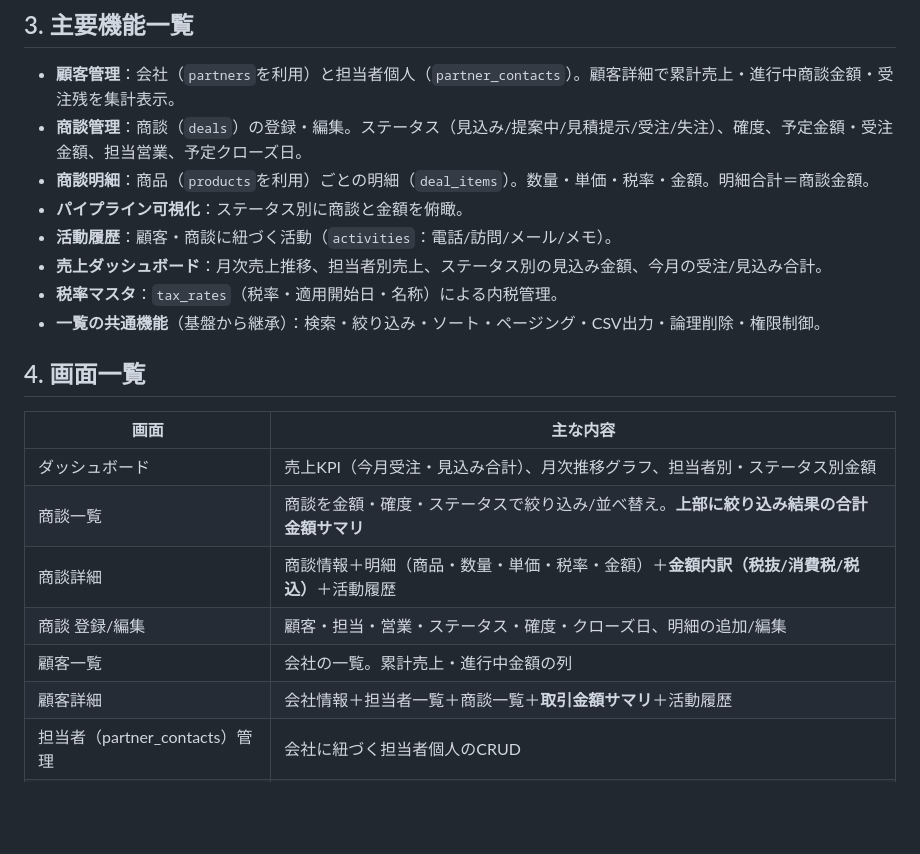
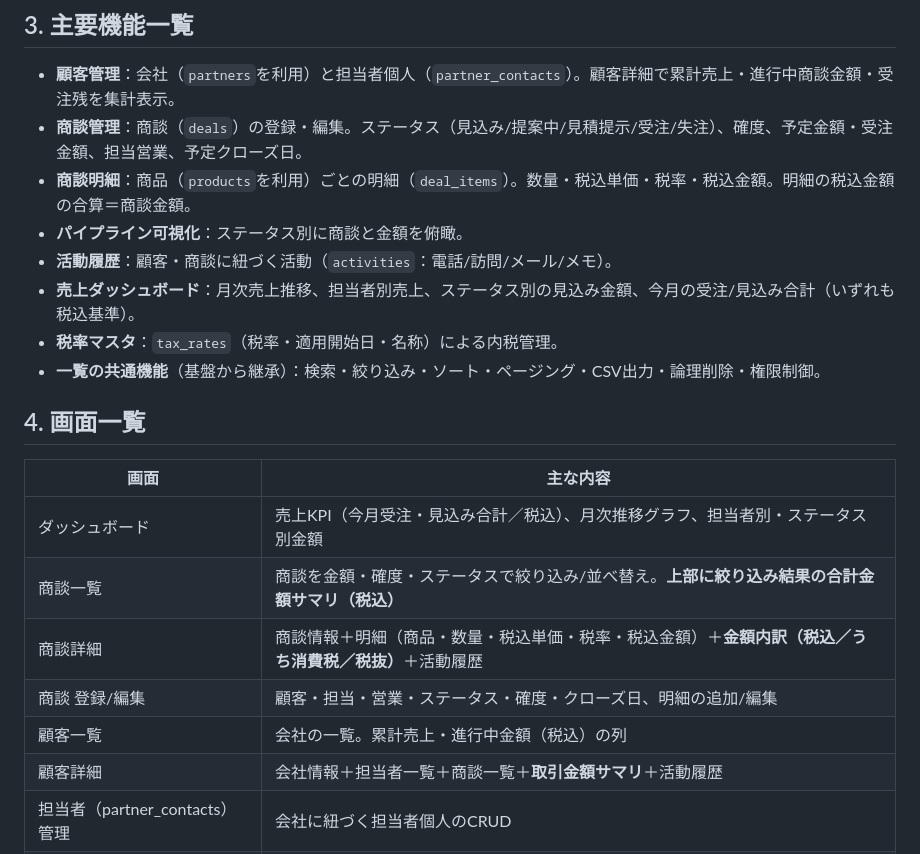
Before and after one commit to koutadev/crm-sales, a Markdown page: docs/basic-design.md, the part around one of its changes. GitHub-like rendering; blank space fills up the shorter version.

```diff
--- a/docs/basic-design.md
+++ b/docs/basic-design.md
@@ -23,10 +23,10 @@
 
 - **顧客管理**：会社（`partners`を利用）と担当者個人（`partner_contacts`）。顧客詳細で累計売上・進行中商談金額・受注残を集計表示。
 - **商談管理**：商談（`deals`）の登録・編集。ステータス（見込み/提案中/見積提示/受注/失注）、確度、予定金額・受注金額、担当営業、予定クローズ日。
-- **商談明細**：商品（`products`を利用）ごとの明細（`deal_items`）。数量・単価・税率・金額。明細合計＝商談金額。
+- **商談明細**：商品（`products`を利用）ごとの明細（`deal_items`）。数量・税込単価・税率・税込金額。明細の税込金額の合算＝商談金額。
 - **パイプライン可視化**：ステータス別に商談と金額を俯瞰。
 - **活動履歴**：顧客・商談に紐づく活動（`activities`：電話/訪問/メール/メモ）。
-- **売上ダッシュボード**：月次売上推移、担当者別売上、ステータス別の見込み金額、今月の受注/見込み合計。
+- **売上ダッシュボード**：月次売上推移、担当者別売上、ステータス別の見込み金額、今月の受注/見込み合計（いずれも税込基準）。
 - **税率マスタ**：`tax_rates`（税率・適用開始日・名称）による内税管理。
 - **一覧の共通機能**（基盤から継承）：検索・絞り込み・ソート・ページング・CSV出力・論理削除・権限制御。
 
@@ -34,11 +34,11 @@
 
 | 画面 | 主な内容 |
 |---|---|
-| ダッシュボード | 売上KPI（今月受注・見込み合計）、月次推移グラフ、担当者別・ステータス別金額 |
-| 商談一覧 | 商談を金額・確度・ステータスで絞り込み/並べ替え。**上部に絞り込み結果の合計金額サマリ** |
-| 商談詳細 | 商談情報＋明細（商品・数量・単価・税率・金額）＋**金額内訳（税抜/消費税/税込）**＋活動履歴 |
+| ダッシュボード | 売上KPI（今月受注・見込み合計／税込）、月次推移グラフ、担当者別・ステータス別金額 |
+| 商談一覧 | 商談を金額・確度・ステータスで絞り込み/並べ替え。**上部に絞り込み結果の合計金額サマリ（税込）** |
+| 商談詳細 | 商談情報＋明細（商品・数量・税込単価・税率・税込金額）＋**金額内訳（税込／うち消費税／税抜）**＋活動履歴 |
 | 商談 登録/編集 | 顧客・担当・営業・ステータス・確度・クローズ日、明細の追加/編集 |
-| 顧客一覧 | 会社の一覧。累計売上・進行中金額の列 |
+| 顧客一覧 | 会社の一覧。累計売上・進行中金額（税込）の列 |
 | 顧客詳細 | 会社情報＋担当者一覧＋商談一覧＋**取引金額サマリ**＋活動履歴 |
 | 担当者（partner_contacts）管理 | 会社に紐づく担当者個人のCRUD |
 | マスタ | 税率マスタ、（基盤の）社員・取引先・商品マスタ |
```
Also changed, not shown: other parts of docs/basic-design.md (+32 -14 lines).
